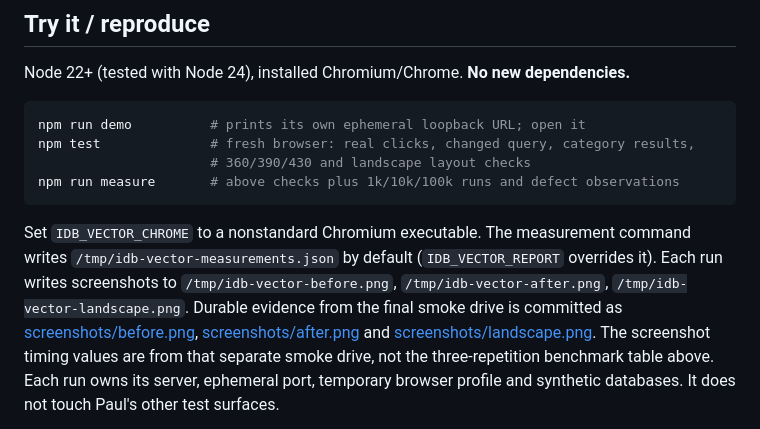
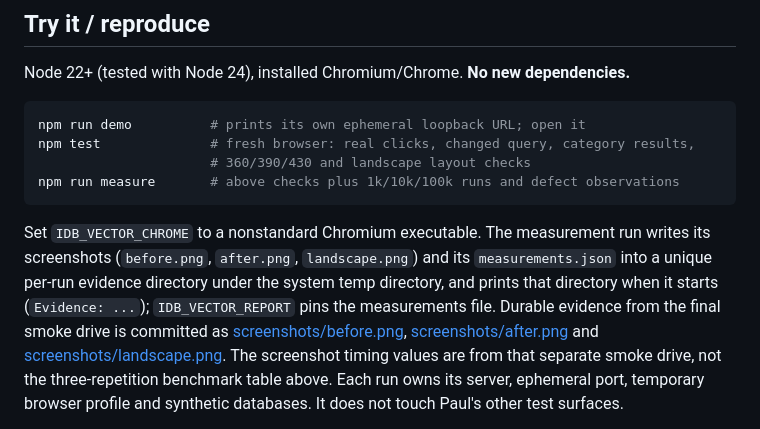
Before and after one commit to PaulKinlan/idb-vector, a Markdown page: reports/browser-analysis.md, the part around the change. Drawn GitHub-style.

````diff
--- a/reports/browser-analysis.md
+++ b/reports/browser-analysis.md
@@ -199,10 +199,11 @@ npm test              # fresh browser: real clicks, changed query, category resu
 npm run measure       # above checks plus 1k/10k/100k runs and defect observations
 ```
 
-Set `IDB_VECTOR_CHROME` to a nonstandard Chromium executable. The measurement command
-writes `/tmp/idb-vector-measurements.json` by default (`IDB_VECTOR_REPORT` overrides it).
-Each run writes screenshots to `/tmp/idb-vector-before.png`, `/tmp/idb-vector-after.png`,
-`/tmp/idb-vector-landscape.png`. Durable evidence from the final smoke drive is committed as
+Set `IDB_VECTOR_CHROME` to a nonstandard Chromium executable. The measurement run writes its
+screenshots (`before.png`, `after.png`, `landscape.png`) and its `measurements.json` into a
+unique per-run evidence directory under the system temp directory, and prints that directory
+when it starts (`Evidence: ...`); `IDB_VECTOR_REPORT` pins the measurements file. Durable
+evidence from the final smoke drive is committed as
 [screenshots/before.png](screenshots/before.png), [screenshots/after.png](screenshots/after.png)
 and [screenshots/landscape.png](screenshots/landscape.png). The screenshot timing values are
 from that separate smoke drive, not the three-repetition benchmark table above.
````
Also changed, not shown: README.md (+4 -3 lines), demo/README.md (+3 -2 lines).
